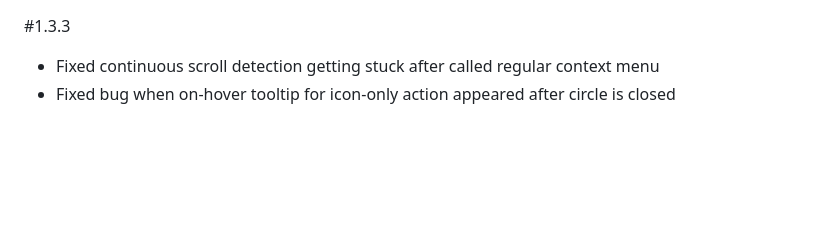
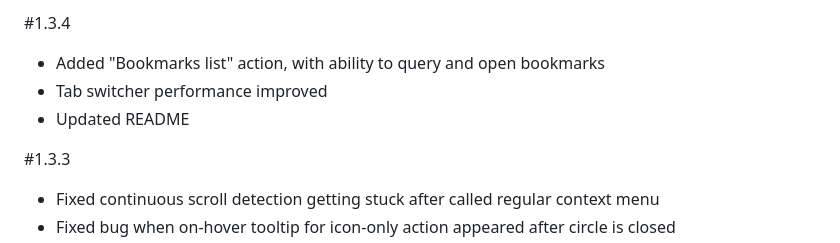
Before and after one commit to emvaized/circle-mouse-gestures, a Markdown page: CHANGELOG.md, the part around the change. GitHub-like rendering; blank space fills up the shorter version.

```diff
--- a/CHANGELOG.md
+++ b/CHANGELOG.md
@@ -1,3 +1,8 @@
+#1.3.4
+- Added "Bookmarks list" action, with ability to query and open bookmarks
+- Tab switcher performance improved
+- Updated README
+
 #1.3.3
 - Fixed continuous scroll detection getting stuck after called regular context menu
 - Fixed bug when on-hover tooltip for icon-only action appeared after circle is closed
```
Also changed, not shown: README.md (+4 -3 lines), screenshots/1.png (added), 1 other file.
